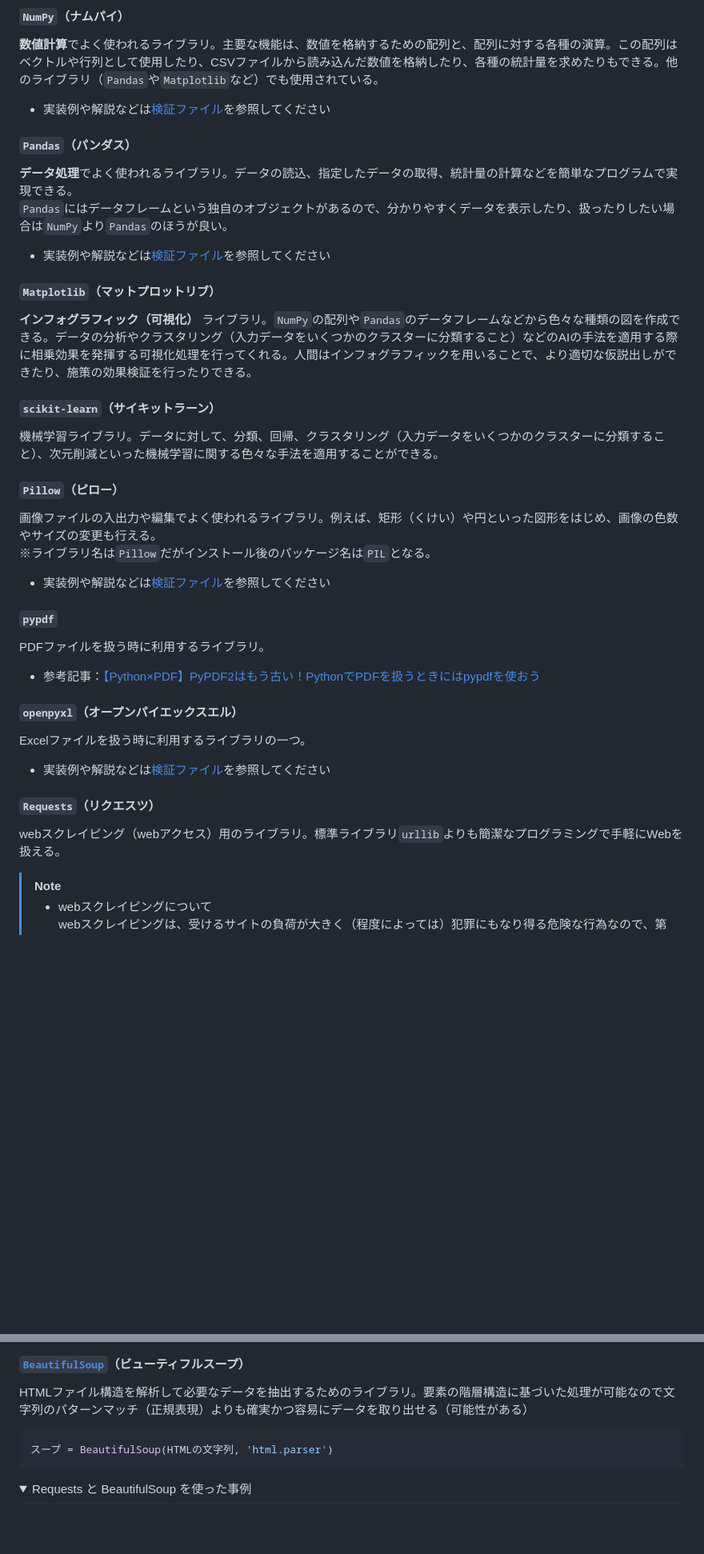
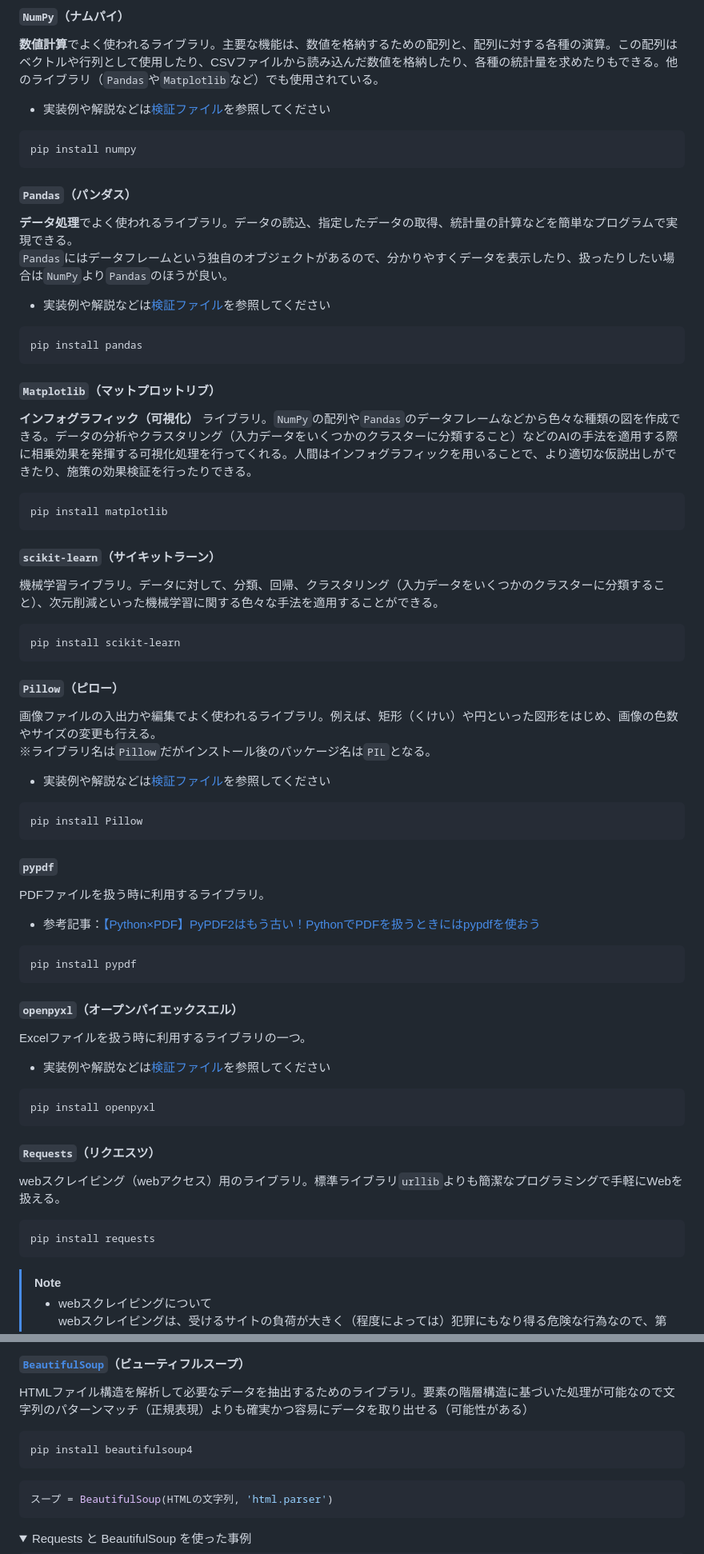
Before and after one commit to Benjuwan/python-learning, a Markdown page: documents/memo-libs.md, 2 parts joined by grey strips. Shown at 80% size. Rendered like a GitHub page; folded sections open; blank space fills up the shorter version.

Commit message:
doc: ライブラリ関連の学習用ドキュメントを編集（インストール方法の明記とファイル内パスの修正）.

````diff
--- a/documents/memo-libs.md
+++ b/documents/memo-libs.md
@@ -278,34 +278,66 @@ import cgi
 
 #### `NumPy`（ナムパイ）
 **数値計算**でよく使われるライブラリ。主要な機能は、数値を格納するための配列と、配列に対する各種の演算。この配列はベクトルや行列として使用したり、CSVファイルから読み込んだ数値を格納したり、各種の統計量を求めたりもできる。他のライブラリ（`Pandas`や`Matplotlib`など）でも使用されている。
-- 実装例や解説などは[検証ファイル](lib-test-venv/lib-numpy.py)を参照してください
+- 実装例や解説などは[検証ファイル](../lib-test-venv/lib-numpy.py)を参照してください
+
+```bash
+pip install numpy
+```
 
 #### `Pandas`（パンダス）
 **データ処理**でよく使われるライブラリ。データの読込、指定したデータの取得、統計量の計算などを簡単なプログラムで実現できる。<br>`Pandas`にはデータフレームという独自のオブジェクトがあるので、分かりやすくデータを表示したり、扱ったりしたい場合は`NumPy`より`Pandas`のほうが良い。
-- 実装例や解説などは[検証ファイル](lib-test-venv/lib-pandas.py)を参照してください
+- 実装例や解説などは[検証ファイル](../lib-test-venv/lib-pandas.py)を参照してください
+
+```bash
+pip install pandas
+```
 
 #### `Matplotlib`（マットプロットリブ）
 **インフォグラフィック（可視化）** ライブラリ。`NumPy`の配列や`Pandas`のデータフレームなどから色々な種類の図を作成できる。データの分析やクラスタリング（入力データをいくつかのクラスターに分類すること）などのAIの手法を適用する際に相乗効果を発揮する可視化処理を行ってくれる。人間はインフォグラフィックを用いることで、より適切な仮説出しができたり、施策の効果検証を行ったりできる。
+
+```bash
+pip install matplotlib
+```
 
 
 #### `scikit-learn`（サイキットラーン）
 機械学習ライブラリ。データに対して、分類、回帰、クラスタリング（入力データをいくつかのクラスターに分類すること）、次元削減といった機械学習に関する色々な手法を適用することができる。
 
+```bash
+pip install scikit-learn
+```
+
 #### `Pillow`（ピロー）
 画像ファイルの入出力や編集でよく使われるライブラリ。例えば、矩形（くけい）や円といった図形をはじめ、画像の色数やサイズの変更も行える。<br>
 ※ライブラリ名は`Pillow`だがインストール後のパッケージ名は`PIL`となる。
-- 実装例や解説などは[検証ファイル](lib-test-venv/lib-test.py)を参照してください
+- 実装例や解説などは[検証ファイル](../lib-test-venv/lib-test.py)を参照してください
+
+```bash
+pip install Pillow
+```
 
 #### `pypdf`
 PDFファイルを扱う時に利用するライブラリ。
   - 参考記事：[【Python×PDF】PyPDF2はもう古い！PythonでPDFを扱うときにはpypdfを使おう](https://qiita.com/ryutarom128/items/6e5d36efb136f9595f07)
 
+```bash
+pip install pypdf
+```
+
 #### `openpyxl`（オープンパイエックスエル）
 Excelファイルを扱う時に利用するライブラリの一つ。
-- 実装例や解説などは[検証ファイル](lib-test-venv/handle-exfile.py)を参照してください
+- 実装例や解説などは[検証ファイル](../lib-test-venv/handle-exfile.py)を参照してください
+
+```bash
+pip install openpyxl
+```
 
 #### `Requests`（リクエスツ）
 webスクレイピング（webアクセス）用のライブラリ。標準ライブラリ`urllib`よりも簡潔なプログラミングで手軽にWebを扱える。
+
+```bash
+pip install requests
+```
 
 > [!NOTE]
 > - webスクレイピングについて<br>
@@ -313,6 +345,11 @@ webスクレイピング（webアクセス）用のライブラリ。標準ラ
 
 #### [`BeautifulSoup`](https://www.crummy.com/software/BeautifulSoup/bs4/doc/)（ビューティフルスープ）
 HTMLファイル構造を解析して必要なデータを抽出するためのライブラリ。要素の階層構造に基づいた処理が可能なので文字列のパターンマッチ（正規表現）よりも確実かつ容易にデータを取り出せる（可能性がある）
+
+```bash
+pip install beautifulsoup4
+```
+
 ```py
 スープ = BeautifulSoup(HTMLの文字列, 'html.parser')
 ```
````
Also changed, not shown: other parts of documents/memo-libs.md (+4 -0 lines).
